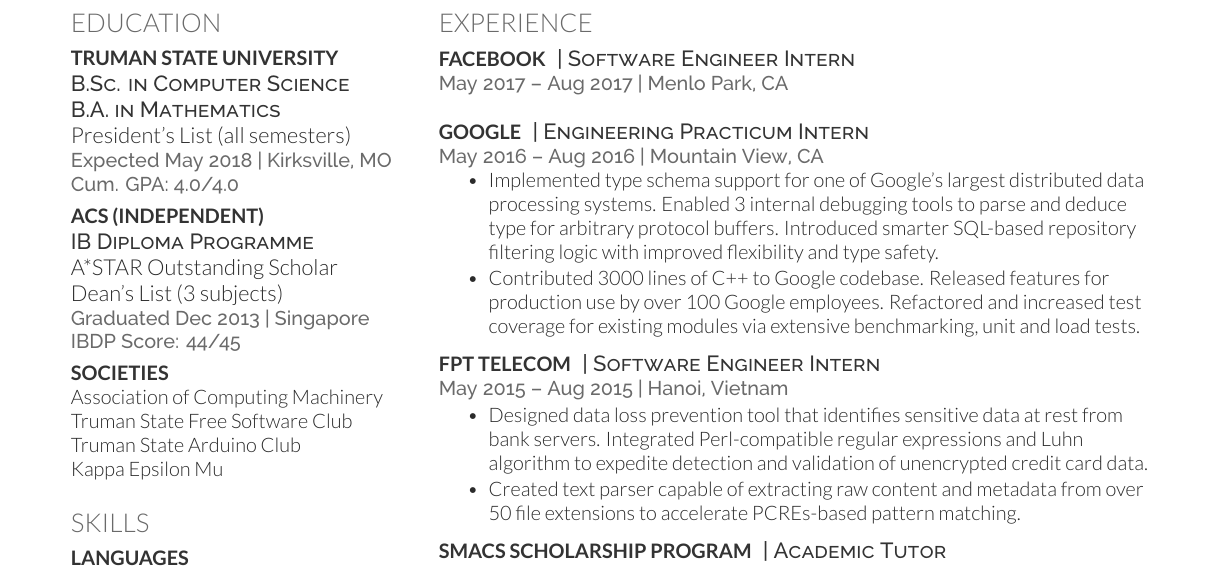
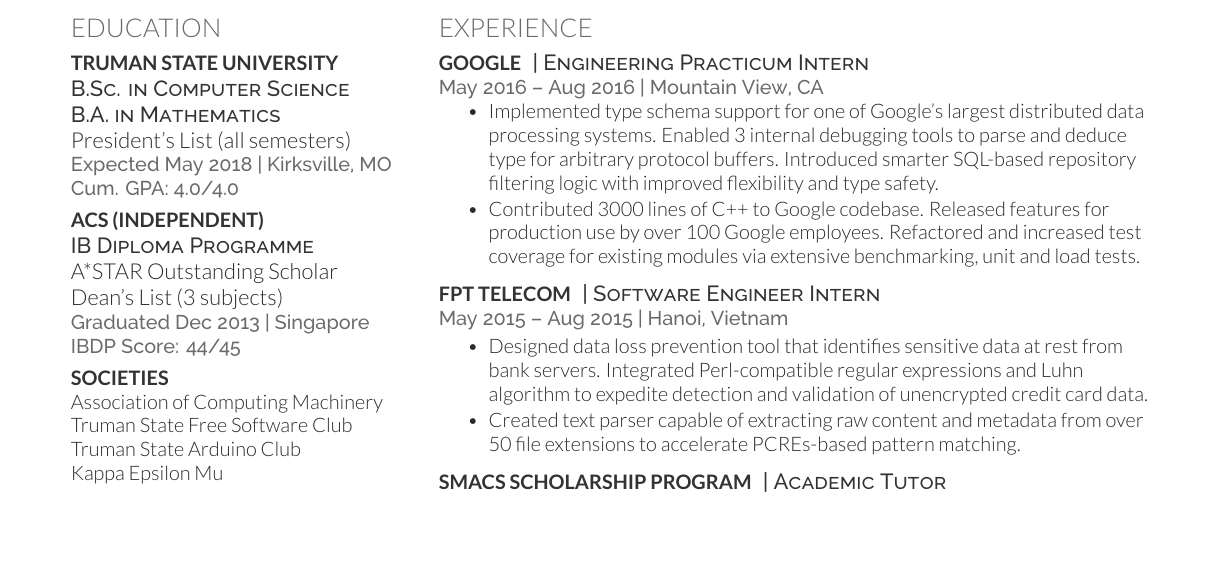
Before and after one commit to hieule22/resume, a LaTeX CV (cv_12.tex): part of page 2 of 2 before the commit and part of the page after it, cut so that both start at the same text, the shorter picture padded with empty space. Compiled offline with XeLaTeX.

Commit message:
Update on Overleaf.

```diff
--- a/cv_12.tex
+++ b/cv_12.tex
@@ -141,16 +141,6 @@
 
 \section{Experience}
 
-\runsubsection{Facebook}
-\descript{| Software Engineer Intern}
-
-\location{May 2017 – Aug 2017 | Menlo Park, CA}
-\vspace{\topsep} % Hacky fix for awkward extra vertical space
-
-\sectionspace % Some whitespace after the section
-
-%------------------------------------------------
-
 \runsubsection{Google}
 \descript{| Engineering Practicum Intern}
 
```
